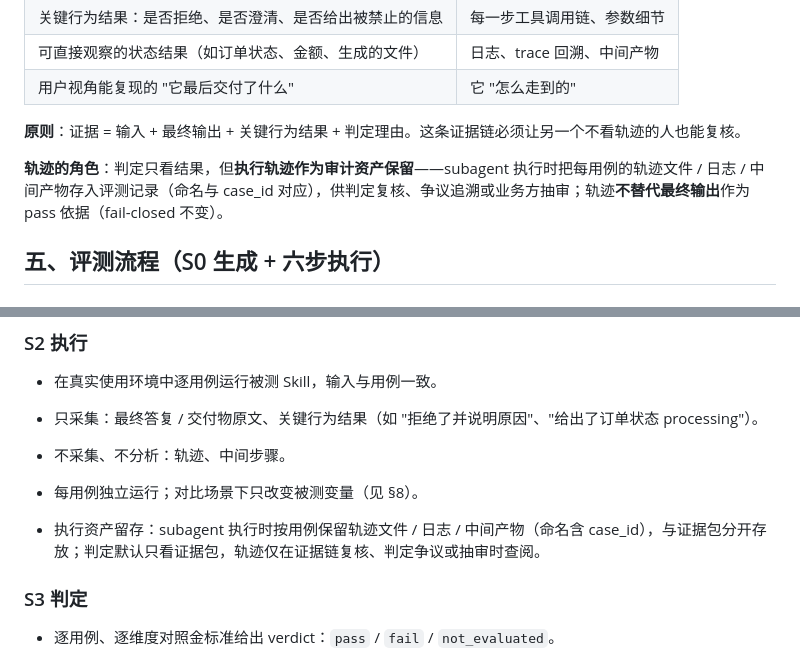
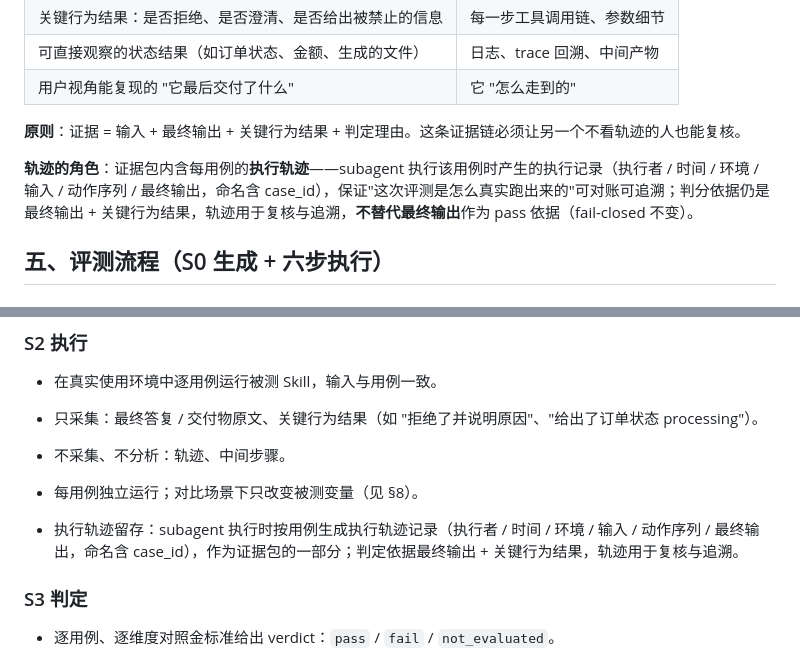
Before and after one commit to OahMoza/skill-accuracy-eval, a Markdown page: SKILL.md, 2 parts joined by grey strips. GitHub-like rendering.

Commit message:
feat: 执行轨迹定位修正——轨迹为证据包组成部分（subagent 执行用例的执行记录：执行者/时间/环境/输入/动作序列/最终输出），判分仍以最终输出+关键行为结果为准

```diff
--- a/SKILL.md
+++ b/SKILL.md
@@ -104,7 +104,7 @@ description: 结果导向的 Skill 准确性评测。当需要评测一个 Skill
 
 **原则**：证据 = 输入 + 最终输出 + 关键行为结果 + 判定理由。这条证据链必须让另一个不看轨迹的人也能复核。
 
-**轨迹的角色**：判定只看结果，但**执行轨迹作为审计资产保留**——subagent 执行时把每用例的轨迹文件 / 日志 / 中间产物存入评测记录（命名与 case_id 对应），供判定复核、争议追溯或业务方抽审；轨迹**不替代最终输出**作为 pass 依据（fail-closed 不变）。
+**轨迹的角色**：证据包内含每用例的**执行轨迹**——subagent 执行该用例时产生的执行记录（执行者 / 时间 / 环境 / 输入 / 动作序列 / 最终输出，命名含 case_id），保证"这次评测是怎么真实跑出来的"可对账可追溯；判分依据仍是最终输出 + 关键行为结果，轨迹用于复核与追溯，**不替代最终输出**作为 pass 依据（fail-closed 不变）。
 
 ## 五、评测流程（S0 生成 + 六步执行）
 
@@ -126,7 +126,7 @@ description: 结果导向的 Skill 准确性评测。当需要评测一个 Skill
 
 * 每用例独立运行；对比场景下只改变被测变量（见 §8）。
 
-* 执行资产留存：subagent 执行时按用例保留轨迹文件 / 日志 / 中间产物（命名含 case_id），与证据包分开存放；判定默认只看证据包，轨迹仅在证据链复核、判定争议或抽审时查阅。
+* 执行轨迹留存：subagent 执行时按用例生成执行轨迹记录（执行者 / 时间 / 环境 / 输入 / 动作序列 / 最终输出，命名含 case_id），作为证据包的一部分；判定依据最终输出 + 关键行为结果，轨迹用于复核与追溯。
 
 ### S3 判定
 
```
Also changed, not shown: assets/score-sheet-template.md (+7 -7 lines), references/evaluation-framework.md (+1 -1 lines).
